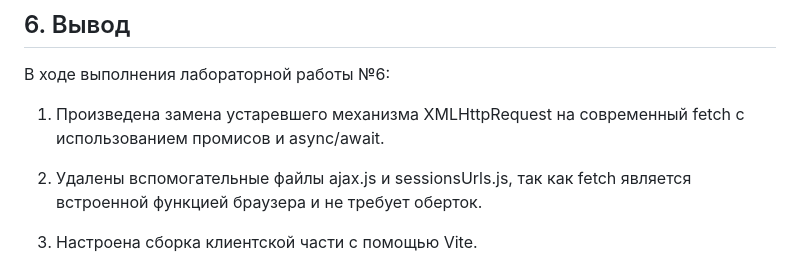
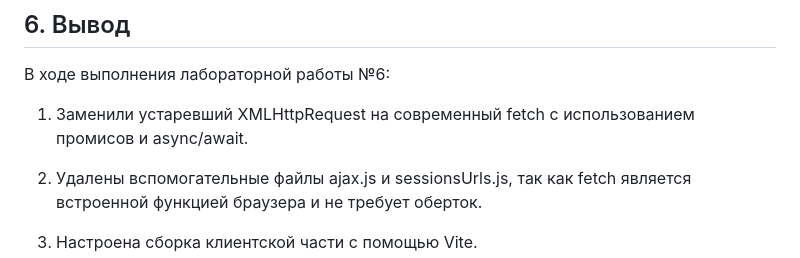
Before and after one commit to wannaasomewater/PNA-2026, a Markdown page: README.md, the part around one of its changes. Rendered like a GitHub page.

```diff
--- a/README.md
+++ b/README.md
@@ -275,7 +275,7 @@ PNA-2026/
 
 В ходе выполнения лабораторной работы №6:
 
-1. Произведена замена устаревшего механизма XMLHttpRequest на современный fetch с использованием промисов и async/await.
+1. Заменили устаревший XMLHttpRequest на современный fetch с использованием промисов и async/await.
 
 2. Удалены вспомогательные файлы ajax.js и sessionsUrls.js, так как fetch является встроенной функцией браузера и не требует оберток.
 
```
Also changed, not shown: other parts of README.md (+1 -1 lines).
